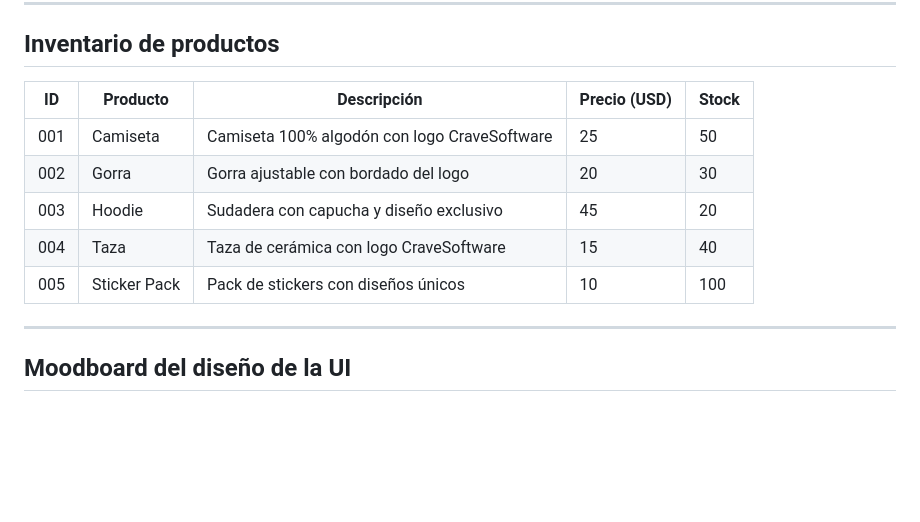
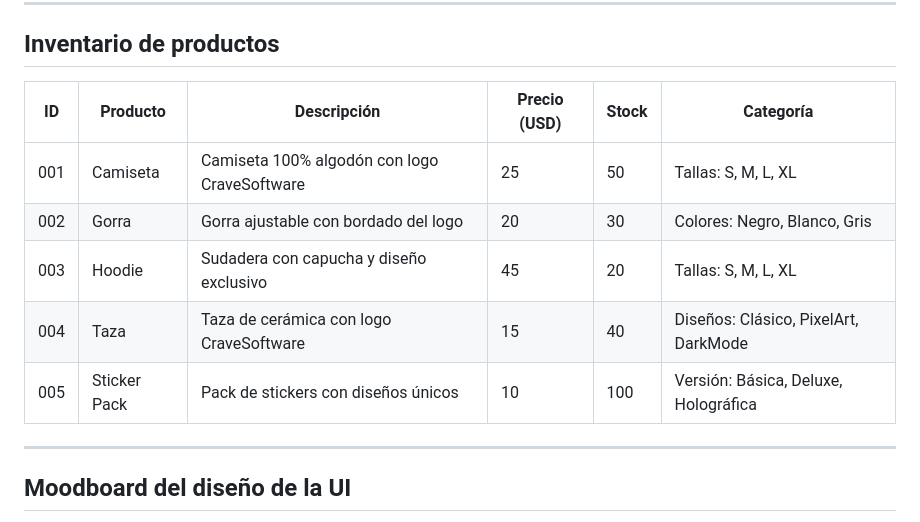
Before and after one commit to LeeonDeChino/EntregasDesarrolloWeb, a Markdown page: docs/practica-10/tienda-online.md, the part around the change. GitHub-like rendering; blank space fills up the shorter version.

```diff
--- a/docs/practica-10/tienda-online.md
+++ b/docs/practica-10/tienda-online.md
@@ -9,13 +9,13 @@ CraveSoftware Merch Store es la tienda oficial de merchandising de CraveSoftware
 
 ## Inventario de productos
 
-| ID  | Producto       | Descripción                                       | Precio (USD) | Stock |
-|-----|---------------|--------------------------------------------------|-------------|-------|
-| 001 | Camiseta      | Camiseta 100% algodón con logo CraveSoftware     | 25          | 50    |
-| 002 | Gorra         | Gorra ajustable con bordado del logo             | 20          | 30    |
-| 003 | Hoodie        | Sudadera con capucha y diseño exclusivo          | 45          | 20    |
-| 004 | Taza          | Taza de cerámica con logo CraveSoftware          | 15          | 40    |
-| 005 | Sticker Pack  | Pack de stickers con diseños únicos              | 10          | 100   |
+| ID  | Producto       | Descripción                                       | Precio (USD) | Stock | Categoría |
+|-----|---------------|--------------------------------------------------|-------------|-------|---------------|
+| 001 | Camiseta      | Camiseta 100% algodón con logo CraveSoftware     | 25          | 50| Tallas: S, M, L, XL   |
+| 002 | Gorra         | Gorra ajustable con bordado del logo             | 20          | 30    | Colores: Negro, Blanco, Gris |
+| 003 | Hoodie        | Sudadera con capucha y diseño exclusivo          | 45          | 20  | Tallas: S, M, L, XL   |
+| 004 | Taza          | Taza de cerámica con logo CraveSoftware          | 15          | 40    | Diseños: Clásico, PixelArt, DarkMode |
+| 005 | Sticker Pack  | Pack de stickers con diseños únicos              | 10          | 100   | Versión: Básica, Deluxe, Holográfica |
 
 ---
 
```
Also changed, not shown: README.md (+2 -0 lines), docs/practica-11/modelado-tienda.md (added, +76 -0 lines), docs/practica-11/assets/DiagramaER.png (added).
